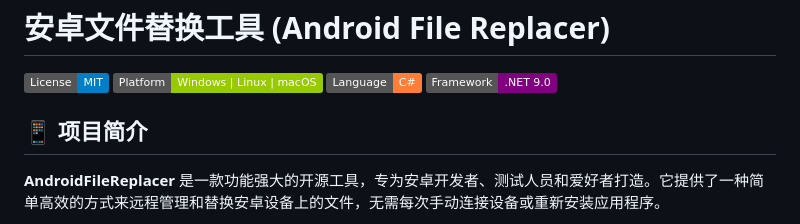
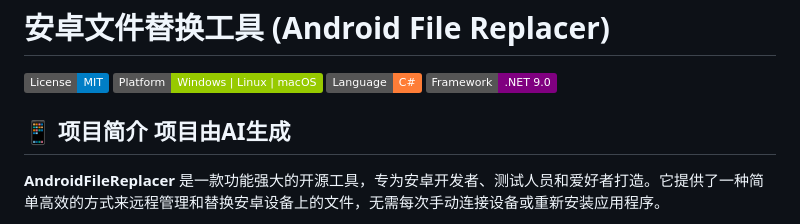
Before and after one commit to Kikisozi/AndroidFileReplacer, a Markdown page: README.md, the part around the change. Rendered like a GitHub page; badges without logos.

```diff
--- a/README.md
+++ b/README.md
@@ -7,7 +7,7 @@
 
 
 
-## 📱 项目简介
+## 📱 项目简介  项目由AI生成
 
 **AndroidFileReplacer** 是一款功能强大的开源工具，专为安卓开发者、测试人员和爱好者打造。它提供了一种简单高效的方式来远程管理和替换安卓设备上的文件，无需每次手动连接设备或重新安装应用程序。
 
```
